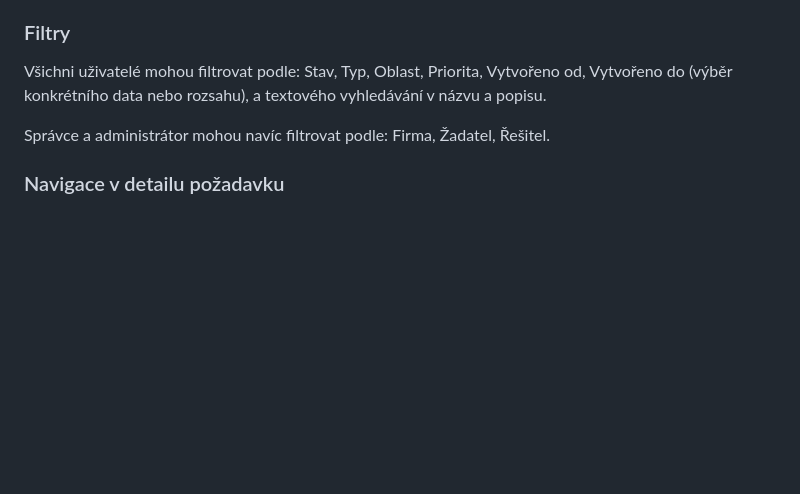
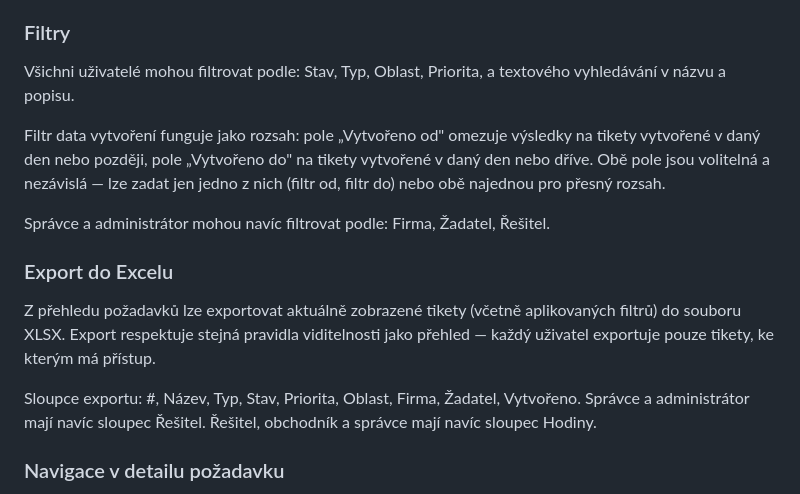
Before and after one commit to TomasHutyra/HCV-Helpdesk, a Markdown page: HCV_Helpdesk.md, the part around the change. Rendered like a GitHub page; blank space fills up the shorter version.

Commit message:
docs: popis exportu do Excelu a filtru data v HCV_Helpdesk.md
Co-Authored-By: Claude Sonnet 4.6 <noreply@anthropic.com>

```diff
--- a/HCV_Helpdesk.md
+++ b/HCV_Helpdesk.md
@@ -354,11 +354,27 @@ sloupec Hodiny (součet všech zaznamenaných hodin k danému požadavku).
 ### Filtry
 
 Všichni uživatelé mohou filtrovat podle: Stav, Typ, Oblast, Priorita,
-Vytvořeno od, Vytvořeno do (výběr konkrétního data nebo rozsahu),
 a textového vyhledávání v názvu a popisu.
+
+Filtr data vytvoření funguje jako rozsah: pole „Vytvořeno od" omezuje
+výsledky na tikety vytvořené v daný den nebo později, pole „Vytvořeno do"
+na tikety vytvořené v daný den nebo dříve. Obě pole jsou volitelná
+a nezávislá — lze zadat jen jedno z nich (filtr od, filtr do) nebo obě
+najednou pro přesný rozsah.
 
 Správce a administrátor mohou navíc filtrovat podle: Firma, Žadatel,
 Řešitel.
+
+### Export do Excelu
+
+Z přehledu požadavků lze exportovat aktuálně zobrazené tikety (včetně
+aplikovaných filtrů) do souboru XLSX. Export respektuje stejná pravidla
+viditelnosti jako přehled — každý uživatel exportuje pouze tikety,
+ke kterým má přístup.
+
+Sloupce exportu: #, Název, Typ, Stav, Priorita, Oblast, Firma, Žadatel,
+Vytvořeno. Správce a administrátor mají navíc sloupec Řešitel. Řešitel,
+obchodník a správce mají navíc sloupec Hodiny.
 
 ### Navigace v detailu požadavku
 
```
